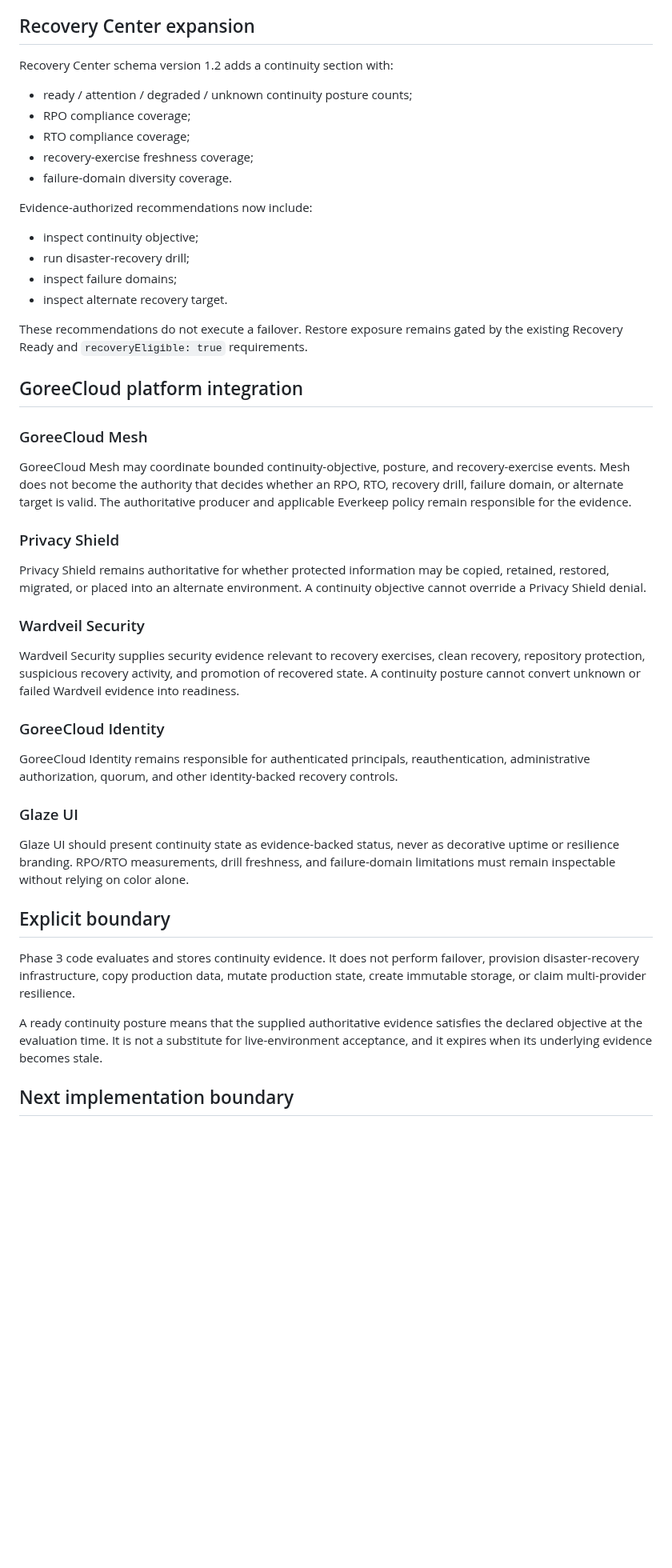
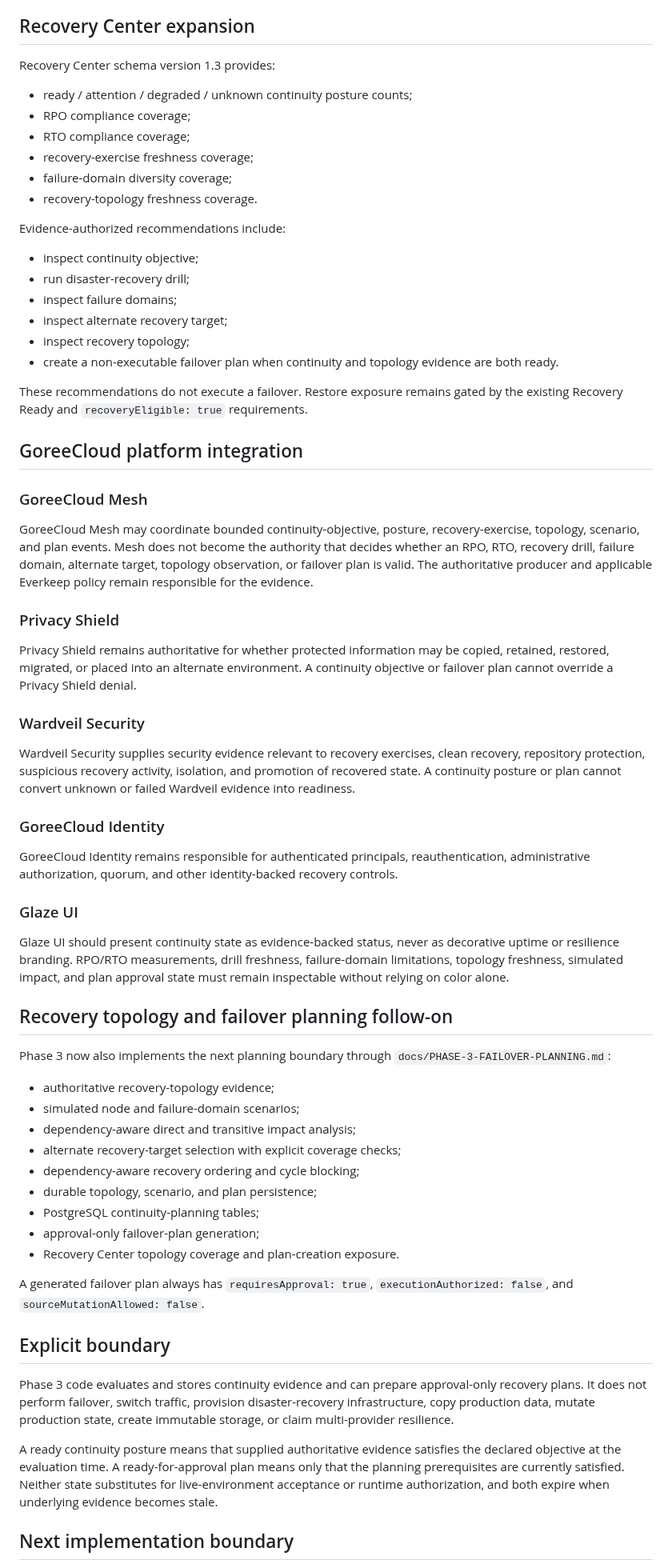
Before and after one commit to GoreeCloud/everkeep, a Markdown page: docs/PHASE-3-CONTINUITY.md, the part around one of its changes. Shown at 80% size. Drawn GitHub-style; blank space fills up the shorter version.

Commit message:
Advance Phase 3 continuity implementation boundary

```diff
--- a/docs/PHASE-3-CONTINUITY.md
+++ b/docs/PHASE-3-CONTINUITY.md
@@ -95,20 +95,23 @@ This is reference persistence. It does not prove that production PostgreSQL, rec
 
 ## Recovery Center expansion
 
-Recovery Center schema version 1.2 adds a continuity section with:
+Recovery Center schema version 1.3 provides:
 
 - ready / attention / degraded / unknown continuity posture counts;
 - RPO compliance coverage;
 - RTO compliance coverage;
 - recovery-exercise freshness coverage;
-- failure-domain diversity coverage.
+- failure-domain diversity coverage;
+- recovery-topology freshness coverage.
 
-Evidence-authorized recommendations now include:
+Evidence-authorized recommendations include:
 
 - inspect continuity objective;
 - run disaster-recovery drill;
 - inspect failure domains;
-- inspect alternate recovery target.
+- inspect alternate recovery target;
+- inspect recovery topology;
+- create a non-executable failover plan when continuity and topology evidence are both ready.
 
 These recommendations do not execute a failover. Restore exposure remains gated by the existing Recovery Ready and `recoveryEligible: true` requirements.
 
@@ -116,15 +119,15 @@ These recommendations do not execute a failover. Restore exposure remains gated
 
 ### GoreeCloud Mesh
 
-GoreeCloud Mesh may coordinate bounded continuity-objective, posture, and recovery-exercise events. Mesh does not become the authority that decides whether an RPO, RTO, recovery drill, failure domain, or alternate target is valid. The authoritative producer and applicable Everkeep policy remain responsible for the evidence.
+GoreeCloud Mesh may coordinate bounded continuity-objective, posture, recovery-exercise, topology, scenario, and plan events. Mesh does not become the authority that decides whether an RPO, RTO, recovery drill, failure domain, alternate target, topology observation, or failover plan is valid. The authoritative producer and applicable Everkeep policy remain responsible for the evidence.
 
 ### Privacy Shield
 
-Privacy Shield remains authoritative for whether protected information may be copied, retained, restored, migrated, or placed into an alternate environment. A continuity objective cannot override a Privacy Shield denial.
+Privacy Shield remains authoritative for whether protected information may be copied, retained, restored, migrated, or placed into an alternate environment. A continuity objective or failover plan cannot override a Privacy Shield denial.
 
 ### Wardveil Security
 
-Wardveil Security supplies security evidence relevant to recovery exercises, clean recovery, repository protection, suspicious recovery activity, and promotion of recovered state. A continuity posture cannot convert unknown or failed Wardveil evidence into readiness.
+Wardveil Security supplies security evidence relevant to recovery exercises, clean recovery, repository protection, suspicious recovery activity, isolation, and promotion of recovered state. A continuity posture or plan cannot convert unknown or failed Wardveil evidence into readiness.
 
 ### GoreeCloud Identity
 
@@ -132,13 +135,29 @@ GoreeCloud Identity remains responsible for authenticated principals, reauthenti
 
 ### Glaze UI
 
-Glaze UI should present continuity state as evidence-backed status, never as decorative uptime or resilience branding. RPO/RTO measurements, drill freshness, and failure-domain limitations must remain inspectable without relying on color alone.
+Glaze UI should present continuity state as evidence-backed status, never as decorative uptime or resilience branding. RPO/RTO measurements, drill freshness, failure-domain limitations, topology freshness, simulated impact, and plan approval state must remain inspectable without relying on color alone.
+
+## Recovery topology and failover planning follow-on
+
+Phase 3 now also implements the next planning boundary through `docs/PHASE-3-FAILOVER-PLANNING.md`:
+
+- authoritative recovery-topology evidence;
+- simulated node and failure-domain scenarios;
+- dependency-aware direct and transitive impact analysis;
+- alternate recovery-target selection with explicit coverage checks;
+- dependency-aware recovery ordering and cycle blocking;
+- durable topology, scenario, and plan persistence;
+- PostgreSQL continuity-planning tables;
+- approval-only failover-plan generation;
+- Recovery Center topology coverage and plan-creation exposure.
+
+A generated failover plan always has `requiresApproval: true`, `executionAuthorized: false`, and `sourceMutationAllowed: false`.
 
 ## Explicit boundary
 
-Phase 3 code evaluates and stores continuity evidence. It does not perform failover, provision disaster-recovery infrastructure, copy production data, mutate production state, create immutable storage, or claim multi-provider resilience.
+Phase 3 code evaluates and stores continuity evidence and can prepare approval-only recovery plans. It does not perform failover, switch traffic, provision disaster-recovery infrastructure, copy production data, mutate production state, create immutable storage, or claim multi-provider resilience.
 
-A ready continuity posture means that the supplied authoritative evidence satisfies the declared objective at the evaluation time. It is not a substitute for live-environment acceptance, and it expires when its underlying evidence becomes stale.
+A ready continuity posture means that supplied authoritative evidence satisfies the declared objective at the evaluation time. A ready-for-approval plan means only that the planning prerequisites are currently satisfied. Neither state substitutes for live-environment acceptance or runtime authorization, and both expire when underlying evidence becomes stale.
 
 ## Next implementation boundary
 
```
Also changed, not shown: other parts of docs/PHASE-3-CONTINUITY.md (+8 -8 lines).
